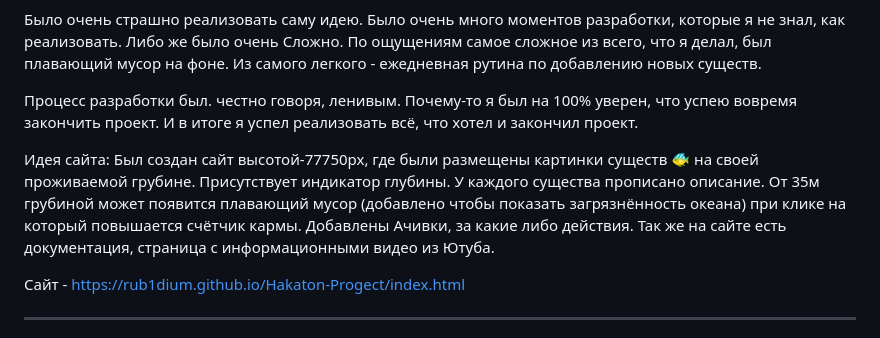
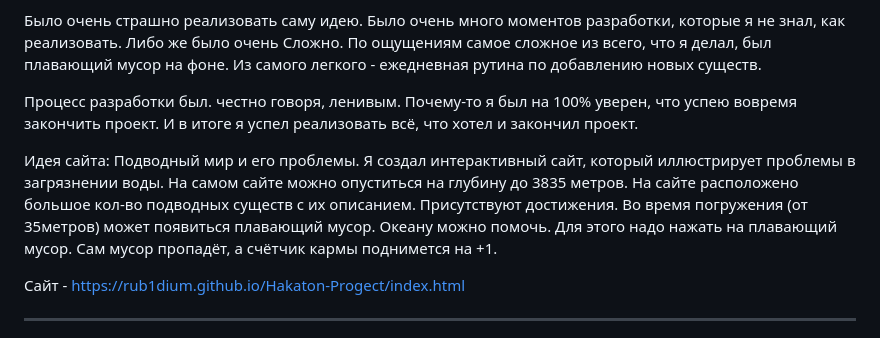
Before and after one commit to Rub1dium/Hakaton-Progect-adaptive, a Markdown page: README.md, the part around the change. GitHub-like rendering.

Commit message:
изменил ReadMe.md

```diff
--- a/README.md
+++ b/README.md
@@ -17,8 +17,7 @@
 
 Процесс разработки был. честно говоря, ленивым. Почему-то я был на 100% уверен, что успею вовремя закончить проект. И в итоге я успел реализовать всё, что хотел и закончил проект.
 
-Идея сайта: Был создан сайт высотой-77750px, где были размещены картинки существ 🐠 на своей проживаемой грубине. Присутствует индикатор глубины. У каждого существа прописано описание. От 35м грубиной может появится плавающий мусор (добавлено чтобы показать загрязнённость океана) при клике на который повышается счётчик кармы. Добавлены Ачивки, за какие либо действия.
-Так же на сайте есть документация, страница с информационными видео из Ютуба.
+Идея сайта: Подводный мир и его проблемы. Я создал интерактивный сайт, который иллюстрирует проблемы в загрязнении воды. На самом сайте можно опуститься на глубину до 3835 метров. На сайте расположено большое кол-во подводных существ с их описанием. Присутствуют достижения. Во время погружения (от 35метров) может появиться плавающий мусор. Океану можно помочь. Для этого надо нажать на плавающий мусор. Сам мусор пропадёт, а счётчик кармы поднимется на +1.
 
 Сайт - https://rub1dium.github.io/Hakaton-Progect/index.html
 
```
